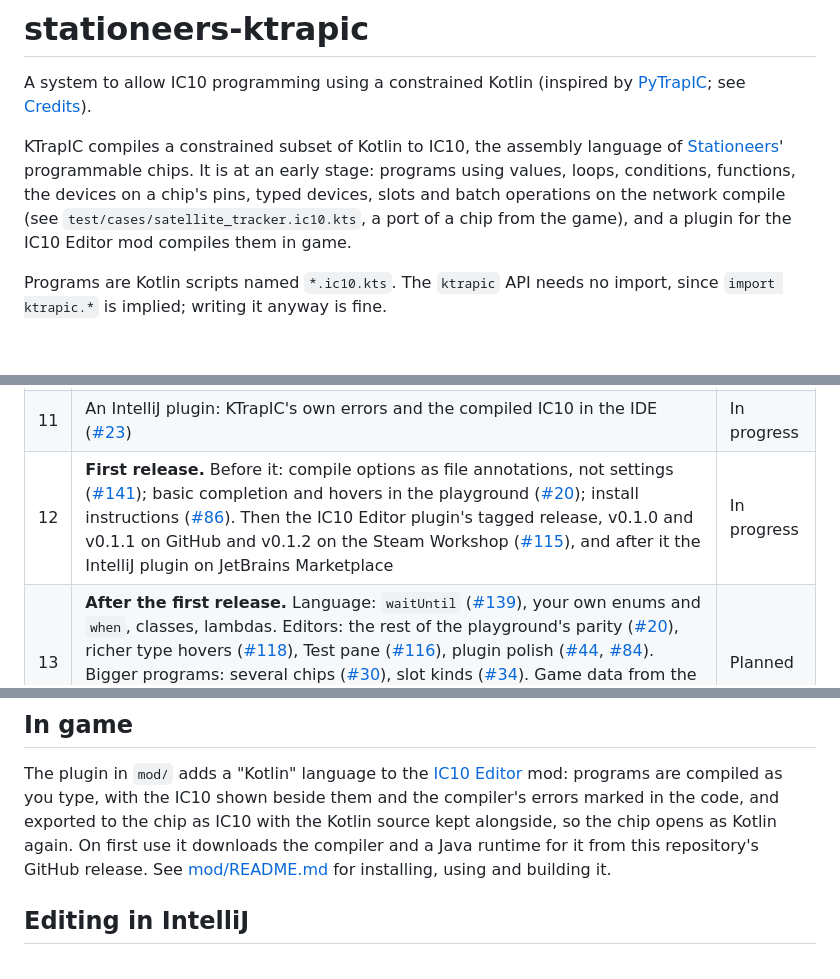
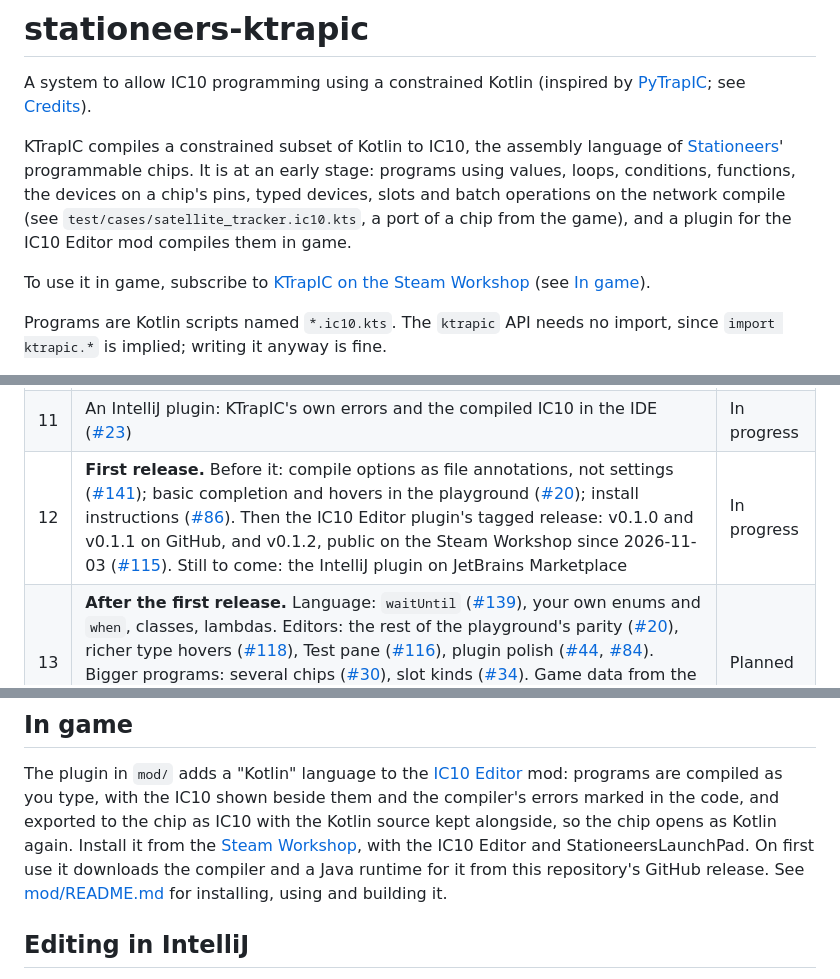
Before and after one commit to subitan/stationeers-ktrapic, a Markdown page: README.md, 3 parts joined by grey strips. Rendered like a GitHub page; blank space fills up the shorter version.

```diff
--- a/README.md
+++ b/README.md
@@ -9,6 +9,10 @@ It is at an early stage: programs using values, loops, conditions, functions, th
 chip's pins, typed devices, slots and batch operations on the network compile (see
 `test/cases/satellite_tracker.ic10.kts`, a port of a chip from the game), and a plugin for the
 IC10 Editor mod compiles them in game.
+
+To use it in game, subscribe to
+[KTrapIC on the Steam Workshop](https://steamcommunity.com/sharedfiles/filedetails/?id=3830564594)
+(see [In game](#in-game)).
 
 Programs are Kotlin scripts named `*.ic10.kts`. The `ktrapic` API needs no import, since
 `import ktrapic.*` is implied; writing it anyway is fine.
@@ -53,7 +57,7 @@ functions, devices, the maths and numeric rules, and the chip's size limits. The
 | 9 | A test harness in the playground: run a program against fake devices ([#66](https://github.com/subitan/stationeers-ktrapic/issues/66)) | Done |
 | 10 | Advanced compiler features: functions called on the stack by default, with per-function and program-wide opt-outs, and recursion ([#120](https://github.com/subitan/stationeers-ktrapic/issues/120)); values kept in a circuit housing's stack memory when registers run out ([#129](https://github.com/subitan/stationeers-ktrapic/issues/129)) | Done |
 | 11 | An IntelliJ plugin: KTrapIC's own errors and the compiled IC10 in the IDE ([#23](https://github.com/subitan/stationeers-ktrapic/issues/23)) | In progress |
-| 12 | **First release.** Before it: compile options as file annotations, not settings ([#141](https://github.com/subitan/stationeers-ktrapic/issues/141)); basic completion and hovers in the playground ([#20](https://github.com/subitan/stationeers-ktrapic/issues/20)); install instructions ([#86](https://github.com/subitan/stationeers-ktrapic/issues/86)). Then the IC10 Editor plugin's tagged release, v0.1.0 and v0.1.1 on GitHub and v0.1.2 on the Steam Workshop ([#115](https://github.com/subitan/stationeers-ktrapic/issues/115)), and after it the IntelliJ plugin on JetBrains Marketplace | In progress |
+| 12 | **First release.** Before it: compile options as file annotations, not settings ([#141](https://github.com/subitan/stationeers-ktrapic/issues/141)); basic completion and hovers in the playground ([#20](https://github.com/subitan/stationeers-ktrapic/issues/20)); install instructions ([#86](https://github.com/subitan/stationeers-ktrapic/issues/86)). Then the IC10 Editor plugin's tagged release: v0.1.0 and v0.1.1 on GitHub, and v0.1.2, public on the Steam Workshop since 2026-11-03 ([#115](https://github.com/subitan/stationeers-ktrapic/issues/115)). Still to come: the IntelliJ plugin on JetBrains Marketplace | In progress |
 | 13 | **After the first release.** Language: `waitUntil` ([#139](https://github.com/subitan/stationeers-ktrapic/issues/139)), your own enums and `when`, classes, lambdas. Editors: the rest of the playground's parity ([#20](https://github.com/subitan/stationeers-ktrapic/issues/20)), richer type hovers ([#118](https://github.com/subitan/stationeers-ktrapic/issues/118)), Test pane ([#116](https://github.com/subitan/stationeers-ktrapic/issues/116)), plugin polish ([#44](https://github.com/subitan/stationeers-ktrapic/issues/44), [#84](https://github.com/subitan/stationeers-ktrapic/issues/84)). Bigger programs: several chips ([#30](https://github.com/subitan/stationeers-ktrapic/issues/30)), slot kinds ([#34](https://github.com/subitan/stationeers-ktrapic/issues/34)). Game data from the game itself ([#81](https://github.com/subitan/stationeers-ktrapic/issues/81), [#83](https://github.com/subitan/stationeers-ktrapic/issues/83), [#68](https://github.com/subitan/stationeers-ktrapic/issues/68)). Fixes ([#39](https://github.com/subitan/stationeers-ktrapic/issues/39), [#5](https://github.com/subitan/stationeers-ktrapic/issues/5)). ktfmt's Google style ([#46](https://github.com/subitan/stationeers-ktrapic/issues/46)), and the emulator given back to PyTrapIC ([#18](https://github.com/subitan/stationeers-ktrapic/issues/18)) | Planned |
 
 ## Credits
@@ -140,8 +144,10 @@ The plugin in `mod/` adds a "Kotlin" language to the
 [IC10 Editor](https://github.com/aproposmath/StationeersIC10Editor) mod: programs are compiled as
 you type, with the IC10 shown beside them and the compiler's errors marked in the code, and
 exported to the chip as IC10 with the Kotlin source kept alongside, so the chip opens as Kotlin
-again. On first use it downloads the compiler and a Java runtime for it from this repository's
-GitHub release. See [mod/README.md](mod/README.md)
+again. Install it from the
+[Steam Workshop](https://steamcommunity.com/sharedfiles/filedetails/?id=3830564594), with the IC10
+Editor and StationeersLaunchPad. On first use it downloads the compiler and a Java runtime for it
+from this repository's GitHub release. See [mod/README.md](mod/README.md)
 for installing, using and building it.
 
 ## Editing in IntelliJ
```
Also changed, not shown: docs/RELEASING.md (+8 -15 lines), mod/README.md (+1 -2 lines).
